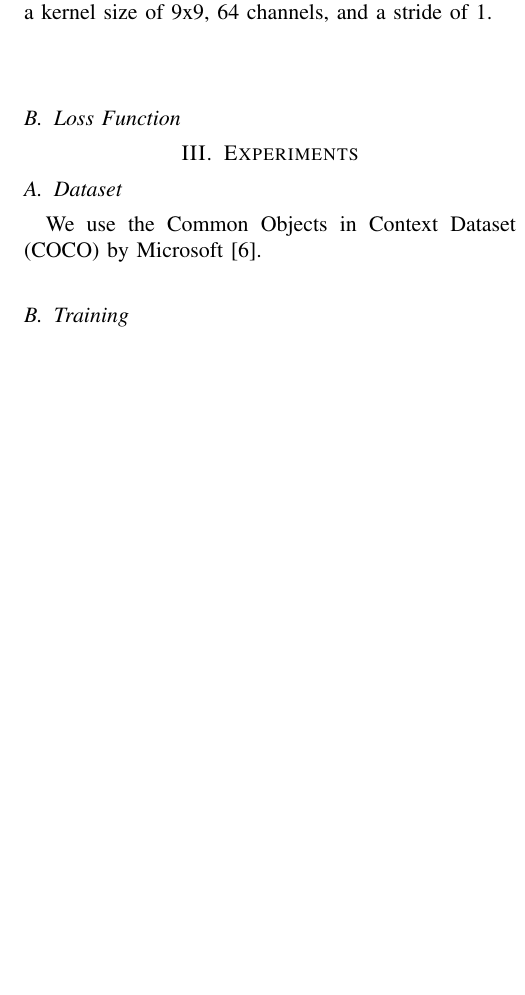
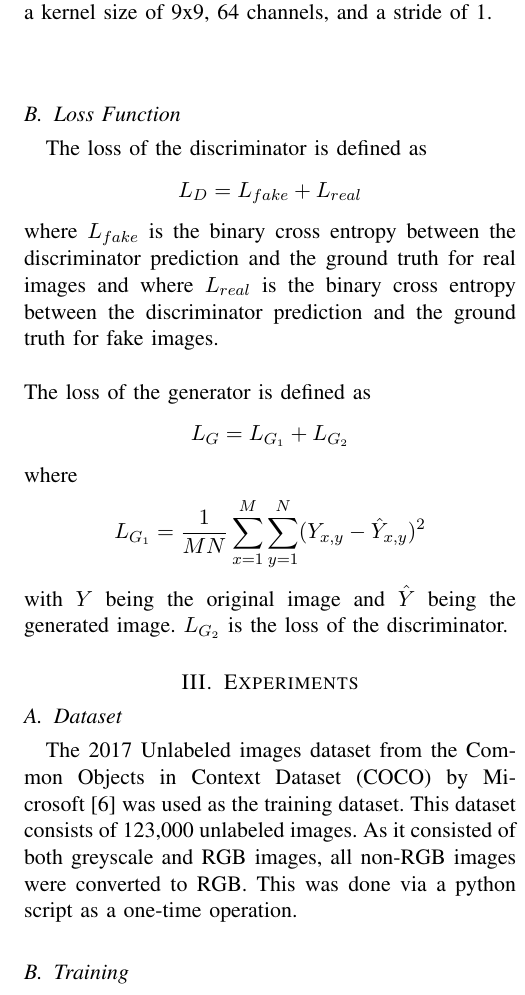
Before and after one commit to mbenahmed1/UpscalingGAN, a LaTeX paper (doc/report/report.tex): part of one column of page 2 of 3, cut so that both start at the same text, the shorter picture padded with empty space. Compiled offline with pdfLaTeX; a LaTeX package or settings file that is missing is left out.

Commit message:
added loss and dataset chapter

```diff
--- a/doc/report/report.tex
+++ b/doc/report/report.tex
@@ -79,11 +79,14 @@ All convolutional layers are described by a code consisting of k (kernel size),
 \end{center}
 
 \subsection{Loss Function}
+The loss of the discriminator is defined as $$L_D = L_{fake} + L_{real}$$ where $L_{fake}$ is the binary cross entropy between the discriminator prediction and the ground truth for real images and where $L_{real}$ is the binary cross entropy between the discriminator prediction and the ground truth for fake images.\\
+\\
+The loss of the generator is defined as $$L_G = L_{G_1} + L_{G_2}$$ where $$L_{G_1}  = {1 \over MN} \sum_{x=1}^M \sum_{y=1}^N (Y_{x,y} - \hat{Y}_{x,y})^2$$ with $Y$ being the original image and $\hat{Y}$ being the generated image. $L_{G_2}$ is the loss of the discriminator.
 
 \section{Experiments}
 
 \subsection{Dataset}
-We use the Common Objects in Context Dataset (COCO) by Microsoft~\cite{lin2015microsoft}.
+The 2017 Unlabeled images dataset from the Common Objects in Context Dataset (COCO) by Microsoft~\cite{lin2015microsoft} was used as the training dataset. This dataset consists of 123,000 unlabeled images. As it consisted of both greyscale and RGB images, all non-RGB images were converted to RGB. This was done via a python script as a one-time operation.
 
 
 \subsection{Training}
```
